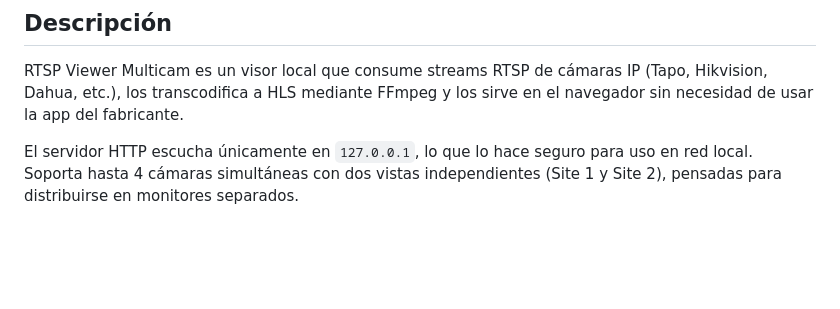
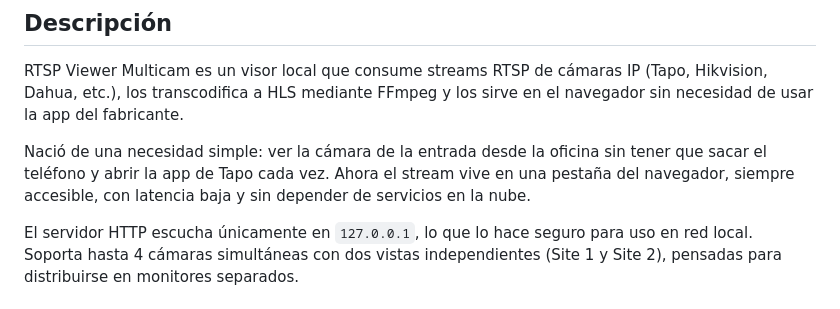
Before and after one commit to marcogll/tapo_web_viewer, a Markdown page: README.md, the part around the change. Rendered like a GitHub page; blank space fills up the shorter version.

Commit message:
docs: agregar contexto de uso en descripción

```diff
--- a/README.md
+++ b/README.md
@@ -32,6 +32,8 @@
 ## Descripción
 
 RTSP Viewer Multicam es un visor local que consume streams RTSP de cámaras IP (Tapo, Hikvision, Dahua, etc.), los transcodifica a HLS mediante FFmpeg y los sirve en el navegador sin necesidad de usar la app del fabricante.
+
+Nació de una necesidad simple: ver la cámara de la entrada desde la oficina sin tener que sacar el teléfono y abrir la app de Tapo cada vez. Ahora el stream vive en una pestaña del navegador, siempre accesible, con latencia baja y sin depender de servicios en la nube.
 
 El servidor HTTP escucha únicamente en `127.0.0.1`, lo que lo hace seguro para uso en red local. Soporta hasta 4 cámaras simultáneas con dos vistas independientes (Site 1 y Site 2), pensadas para distribuirse en monitores separados.
 
```
